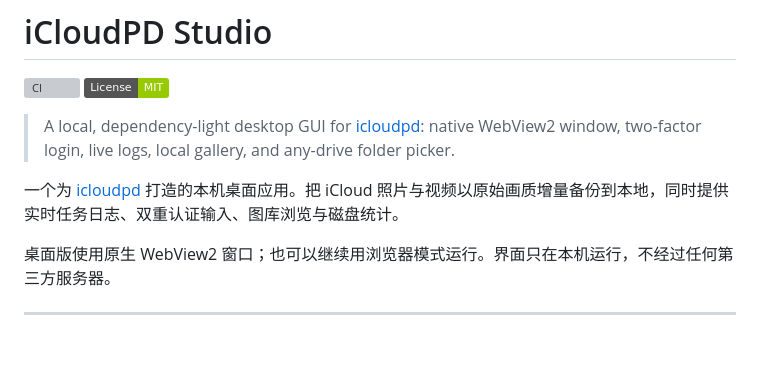
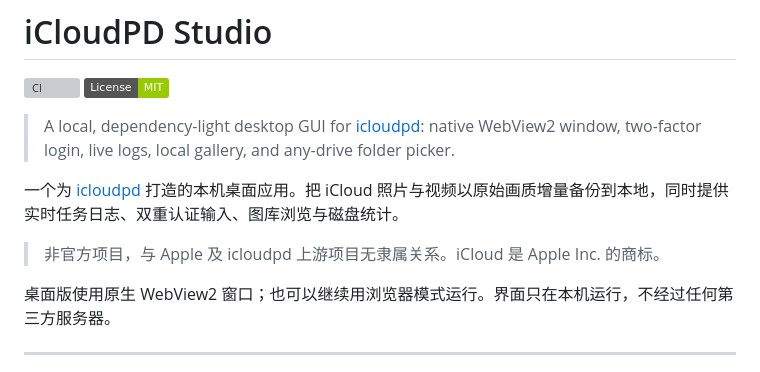
Before and after one commit to Niobium-41-nb/icloudpd-studio, a Markdown page: README.md, the part around the change. Rendered like a GitHub page; badges without logos; blank space fills up the shorter version; grey boxes are pictures that could not be loaded.

Commit message:
docs: clarify unofficial project status

```diff
--- a/README.md
+++ b/README.md
@@ -6,6 +6,8 @@
 > A local, dependency-light desktop GUI for [icloudpd](https://github.com/icloud-photos-downloader/icloud_photos_downloader): native WebView2 window, two-factor login, live logs, local gallery, and any-drive folder picker.
 
 一个为 [icloudpd](https://github.com/icloud-photos-downloader/icloud_photos_downloader) 打造的本机桌面应用。把 iCloud 照片与视频以原始画质增量备份到本地，同时提供实时任务日志、双重认证输入、图库浏览与磁盘统计。
+
+> 非官方项目，与 Apple 及 icloudpd 上游项目无隶属关系。iCloud 是 Apple Inc. 的商标。
 
 桌面版使用原生 WebView2 窗口；也可以继续用浏览器模式运行。界面只在本机运行，不经过任何第三方服务器。
 
```
